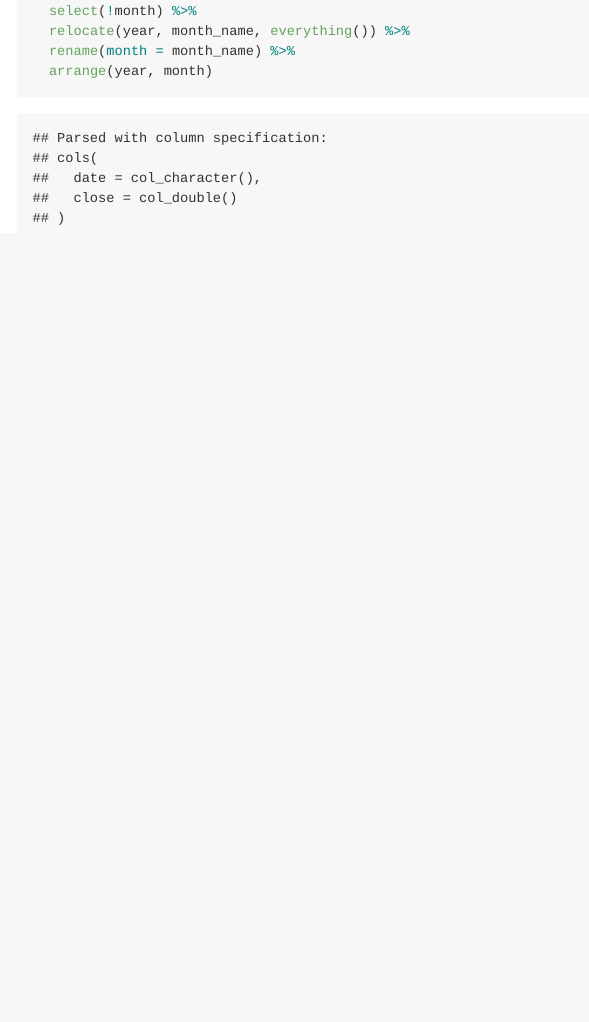
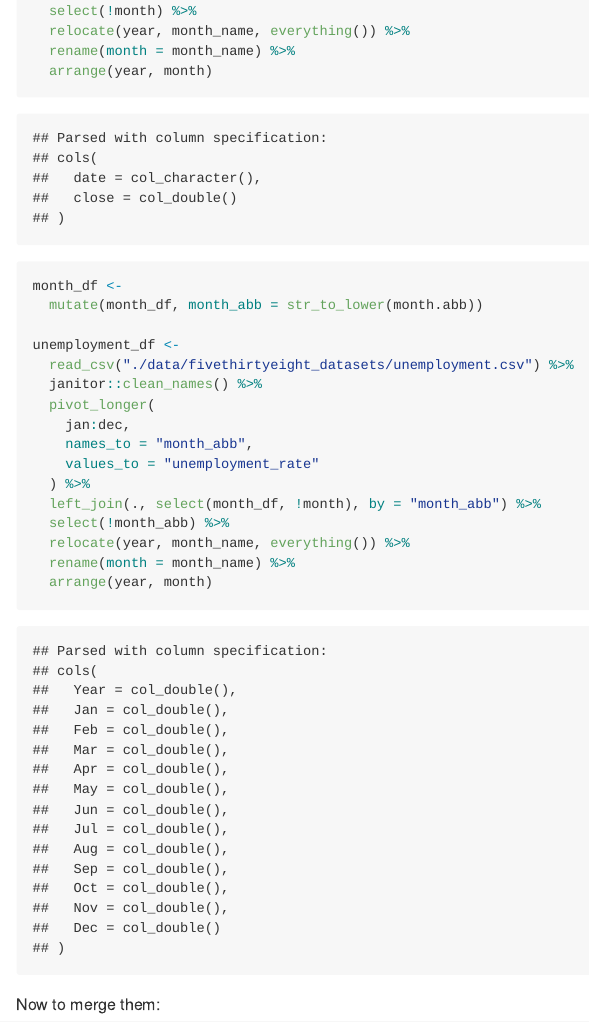
Before and after one commit to fw2260/p8105_hw2_fw2260, an R Markdown document (p8105_hw2_fw2260.Rmd): the page in a window 1100 px wide, from 3800 px down. The pictures show the output file p8105_hw2_fw2260.md that the author committed with the source, drawn offline in the style of GitHub; long lines of code are wrapped.

Commit message:
Finished importing and cleaning all three datasets for problem 3.

````diff
--- a/p8105_hw2_fw2260.Rmd
+++ b/p8105_hw2_fw2260.Rmd
@@ -131,4 +131,26 @@ snp_df <-
   rename(month = month_name) %>%
   arrange(year, month)
 
+month_df <-
+  mutate(month_df, month_abb = str_to_lower(month.abb))
+
+unemployment_df <-
+  read_csv("./data/fivethirtyeight_datasets/unemployment.csv") %>%
+  janitor::clean_names() %>%
+  pivot_longer(
+    jan:dec,
+    names_to = "month_abb",
+    values_to = "unemployment_rate"
+  ) %>%
+  left_join(., select(month_df, !month), by = "month_abb") %>%
+  select(!month_abb) %>%
+  relocate(year, month_name, everything()) %>%
+  rename(month = month_name) %>%
+  arrange(year, month)
 ```
+
+Now to merge them:
+
+```{r merge_datasets}
+
+```
````
Also changed, not shown: p8105_hw2_fw2260.md.
